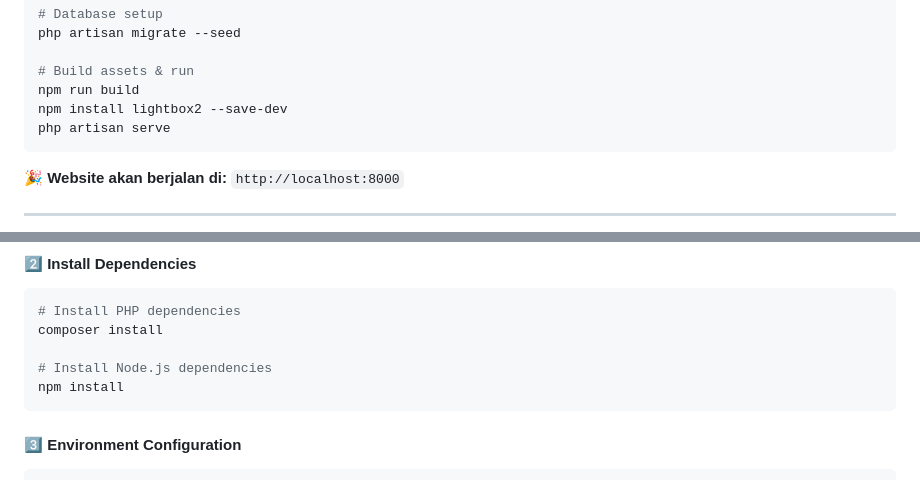
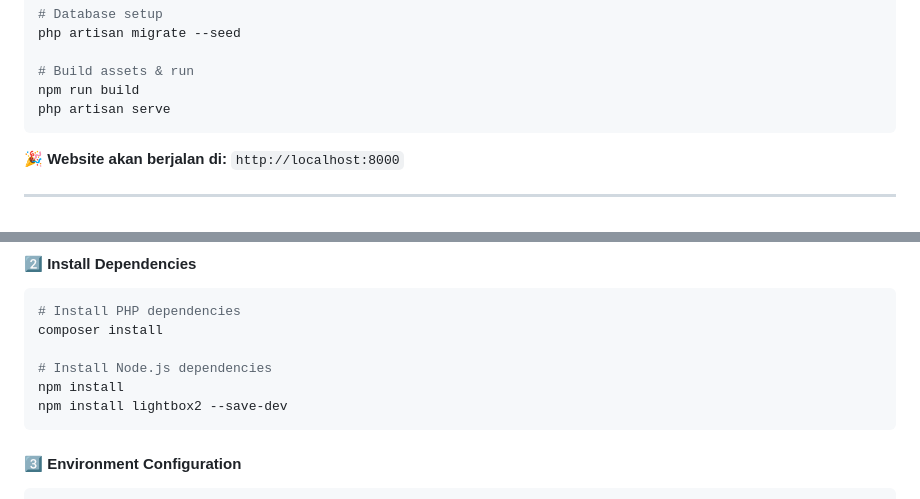
Before and after one commit to Donsss/Satpol-PP-Katingan, a Markdown page: README.md, 2 parts joined by grey strips. Rendered like a GitHub page.

````diff
--- a/README.md
+++ b/README.md
@@ -120,7 +120,6 @@ php artisan migrate --seed
 
 # Build assets & run
 npm run build
-npm install lightbox2 --save-dev
 php artisan serve
 ```
 
@@ -153,6 +152,7 @@ composer install
 
 # Install Node.js dependencies
 npm install
+npm install lightbox2 --save-dev
 ```
 
 #### 3️⃣ **Environment Configuration**
````
